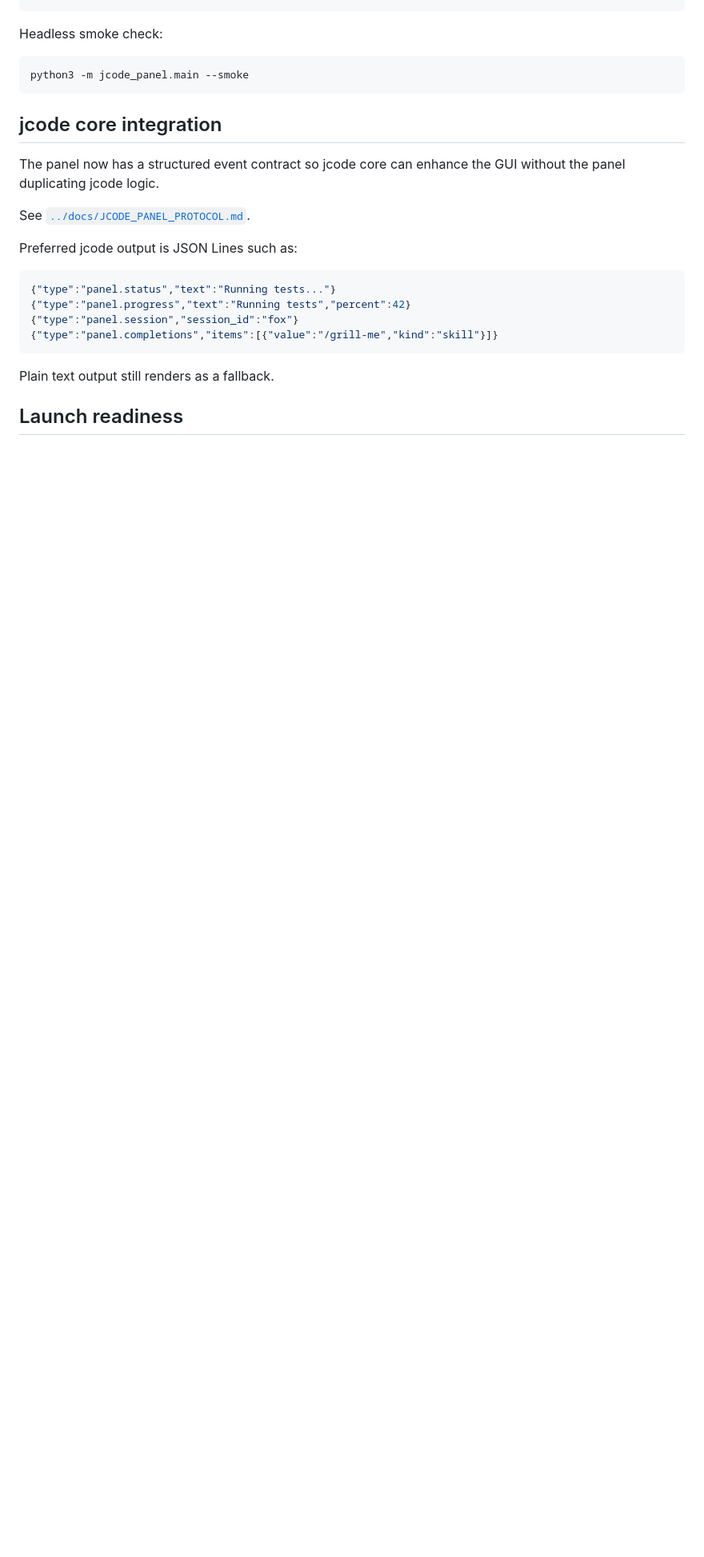
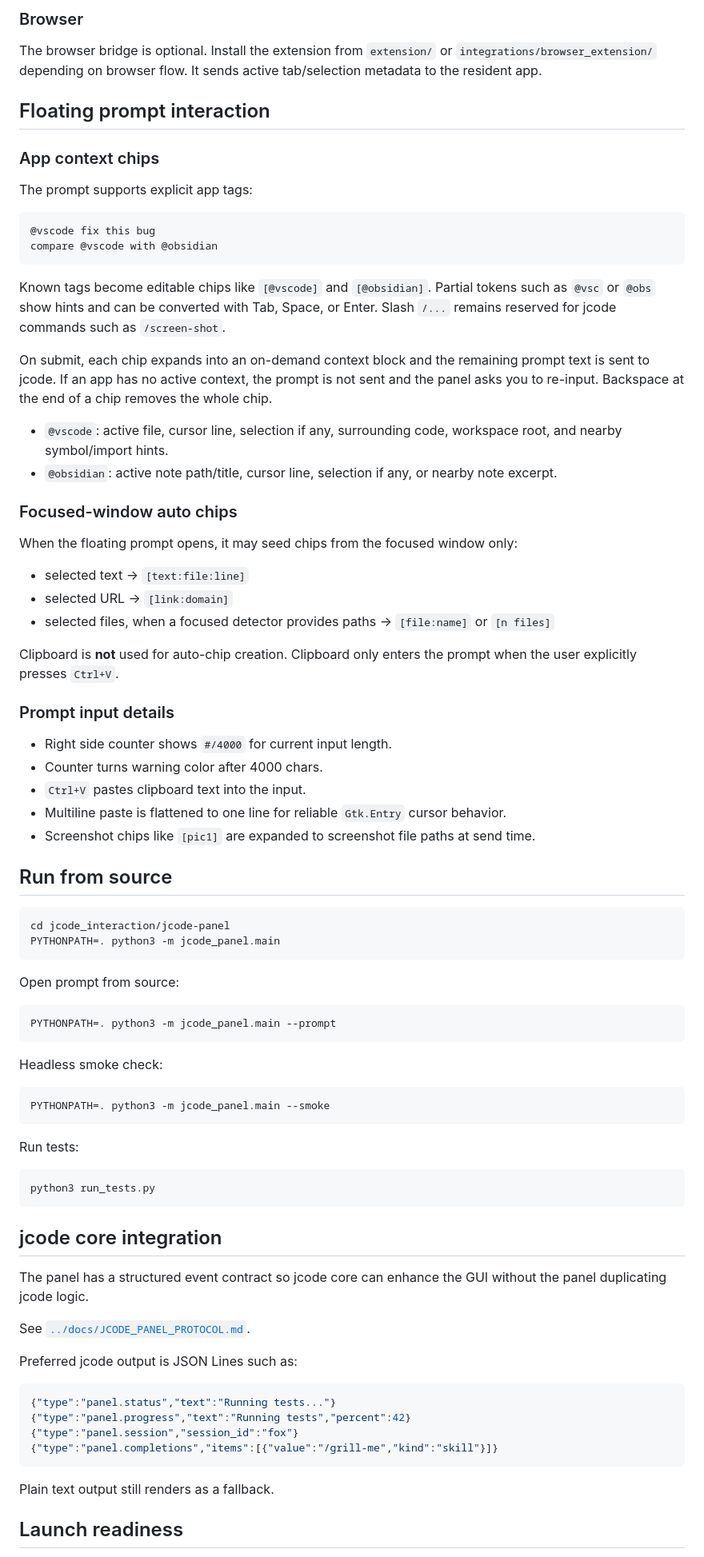
Before and after one commit to vinhbui720/jcode_interaction, a Markdown page: jcode-panel/README.md, the part around one of its changes. Shown at 80% size. GitHub-like rendering; blank space fills up the shorter version.

````diff
--- a/jcode-panel/README.md
+++ b/jcode-panel/README.md
@@ -17,14 +82,71 @@ python3 -m jcode_panel.main
+### Browser
+
+The browser bridge is optional. Install the extension from `extension/` or `integrations/browser_extension/` depending on browser flow. It sends active tab/selection metadata to the resident app.
+
+## Floating prompt interaction
+
+### App context chips
+
+The prompt supports explicit app tags:
+
+```text
+@vscode fix this bug
+compare @vscode with @obsidian
+```
+
+Known tags become editable chips like `[@vscode]` and `[@obsidian]`. Partial tokens such as `@vsc` or `@obs` show hints and can be converted with Tab, Space, or Enter. Slash `/...` remains reserved for jcode commands such as `/screen-shot`.
+
+On submit, each chip expands into an on-demand context block and the remaining prompt text is sent to jcode. If an app has no active context, the prompt is not sent and the panel asks you to re-input. Backspace at the end of a chip removes the whole chip.
+
+- `@vscode`: active file, cursor line, selection if any, surrounding code, workspace root, and nearby symbol/import hints.
+- `@obsidian`: active note path/title, cursor line, selection if any, or nearby note excerpt.
+
+### Focused-window auto chips
+
+When the floating prompt opens, it may seed chips from the focused window only:
+
+- selected text -> `[text:file:line]`
+- selected URL -> `[link:domain]`
+- selected files, when a focused detector provides paths -> `[file:name]` or `[n files]`
+
+Clipboard is **not** used for auto-chip creation. Clipboard only enters the prompt when the user explicitly presses `Ctrl+V`.
+
+### Prompt input details
+
+- Right side counter shows `#/4000` for current input length.
+- Counter turns warning color after 4000 chars.
+- `Ctrl+V` pastes clipboard text into the input.
+- Multiline paste is flattened to one line for reliable `Gtk.Entry` cursor behavior.
+- Screenshot chips like `[pic1]` are expanded to screenshot file paths at send time.
+
+## Run from source
+
+```bash
+cd jcode_interaction/jcode-panel
+PYTHONPATH=. python3 -m jcode_panel.main
+```
+
+Open prompt from source:
+
+```bash
+PYTHONPATH=. python3 -m jcode_panel.main --prompt
 ```
 
 Headless smoke check:
 
 ```bash
-python3 -m jcode_panel.main --smoke
+PYTHONPATH=. python3 -m jcode_panel.main --smoke
+```
+
+Run tests:
+
+```bash
+python3 run_tests.py
 ```
 
 ## jcode core integration
 
-The panel now has a structured event contract so jcode core can enhance the GUI without the panel duplicating jcode logic.
+The panel has a structured event contract so jcode core can enhance the GUI without the panel duplicating jcode logic.
 
 See [`../docs/JCODE_PANEL_PROTOCOL.md`](../docs/JCODE_PANEL_PROTOCOL.md).
 
````
Also changed, not shown: other parts of jcode-panel/README.md (+69 -30 lines).
